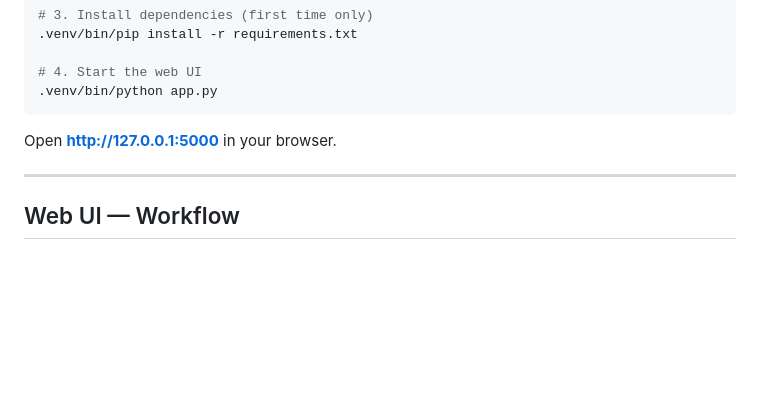
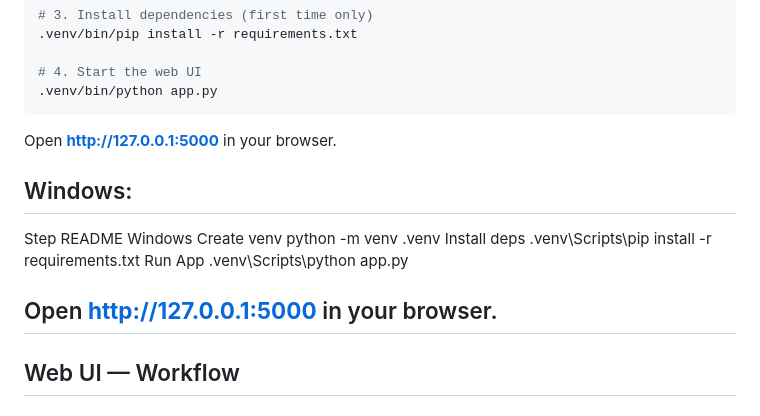
Before and after one commit to Zupko451/SVC-Policy-Based-Replication-Tool, a Markdown page: README.md, the part around the change. GitHub-like rendering; blank space fills up the shorter version.

```diff
--- a/README.md
+++ b/README.md
@@ -79,6 +79,14 @@ python3 -m venv .venv
 
 Open **http://127.0.0.1:5000** in your browser.
 
+## Windows:
+
+Step	        README       Windows
+Create venv	               python -m venv .venv
+Install deps		           .venv\Scripts\pip install -r requirements.txt
+Run App                    .venv\Scripts\python app.py
+
+Open **http://127.0.0.1:5000** in your browser.
 ---
 
 ## Web UI — Workflow
```
